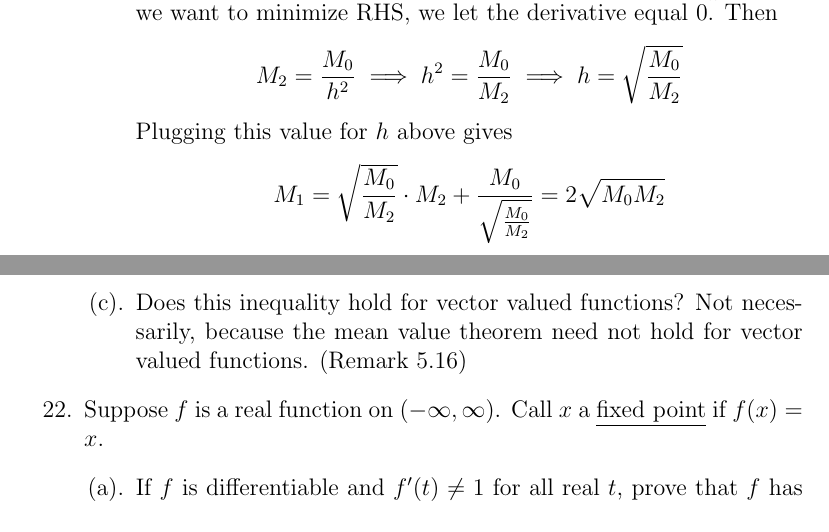
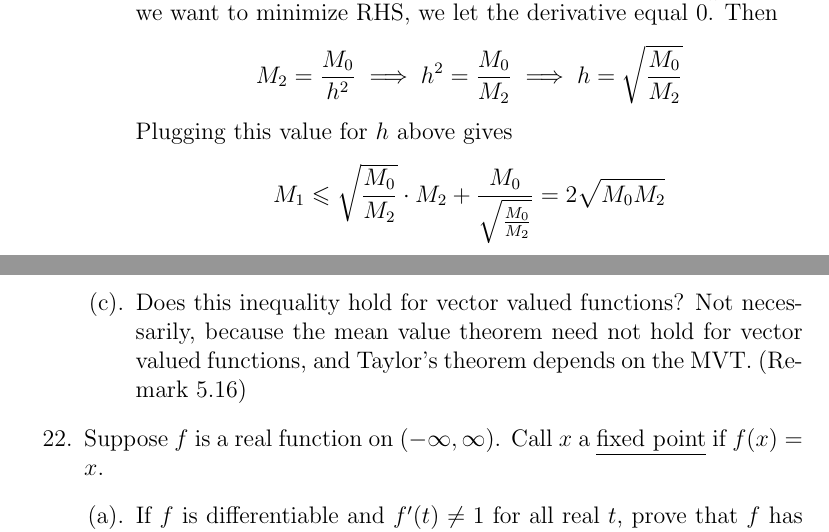
Before and after one commit to SelahW/Math-Homeworks, a LaTeX problem sheet (Math_723/HW5.tex): two parts of pages 1 and 2 of 6, joined at a grey line, cut so that both start at the same text. Compiled offline with pdfLaTeX.

Commit message:
723 HW 5 Correction

```diff
--- a/Math_723/HW5.tex
+++ b/Math_723/HW5.tex
@@ -51,6 +51,6 @@ Taking the derivative of the right (w.r.t. \(h\)) gives \(M_{2}-\frac{M_{0}}{h^{
 \]
 Plugging this value for \(h\) above gives
 \[
-    M_{1}=\sqrt{\frac{M_{0}}{M_{2}}}\cdot M_{2}+\frac{M_{0}}{\sqrt{\frac{M_{0}}{M_{2}}}}=2\sqrt{M_{0}M_{2}}
+    M_{1}\leq\sqrt{\frac{M_{0}}{M_{2}}}\cdot M_{2}+\frac{M_{0}}{\sqrt{\frac{M_{0}}{M_{2}}}}=2\sqrt{M_{0}M_{2}}
 \]
 Squaring both sides:\[
@@ -67,7 +67,7 @@ M_{1}^{2}=4M_{0}M_{2}
            \[
                M_{1}^{2}=16=4M_{0}M_{2}
            \]
-            \item Does this inequality hold for vector valued functions? Not necessarily, because the mean value theorem need not hold for vector valued functions. (Remark 5.16)
+            \item Does this inequality hold for vector valued functions? Not necessarily, because the mean value theorem need not hold for vector valued functions, and Taylor's theorem depends on the MVT. (Remark 5.16)
         \end{enumerate}
     \item[22.] Suppose \(f\) is a real function on \((-\infty,\infty)\). Call \(x\) a \underline{fixed point} if \(f(x)=x\).
         \begin{enumerate}[label=(\alph*).]
```
Also changed, not shown: Math_723/HW5.pdf, Math_723/HW5.tex (2 more changed lines).
